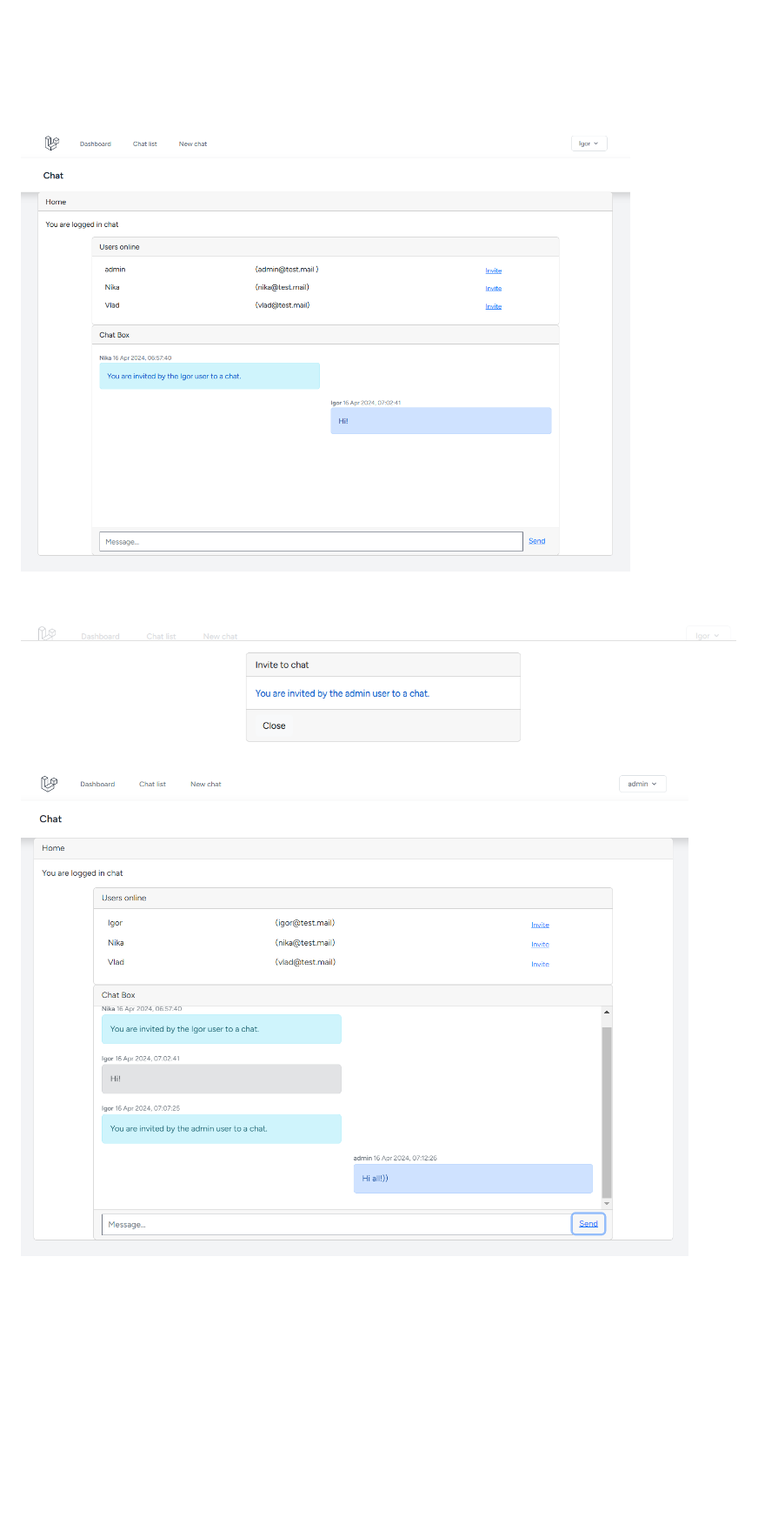
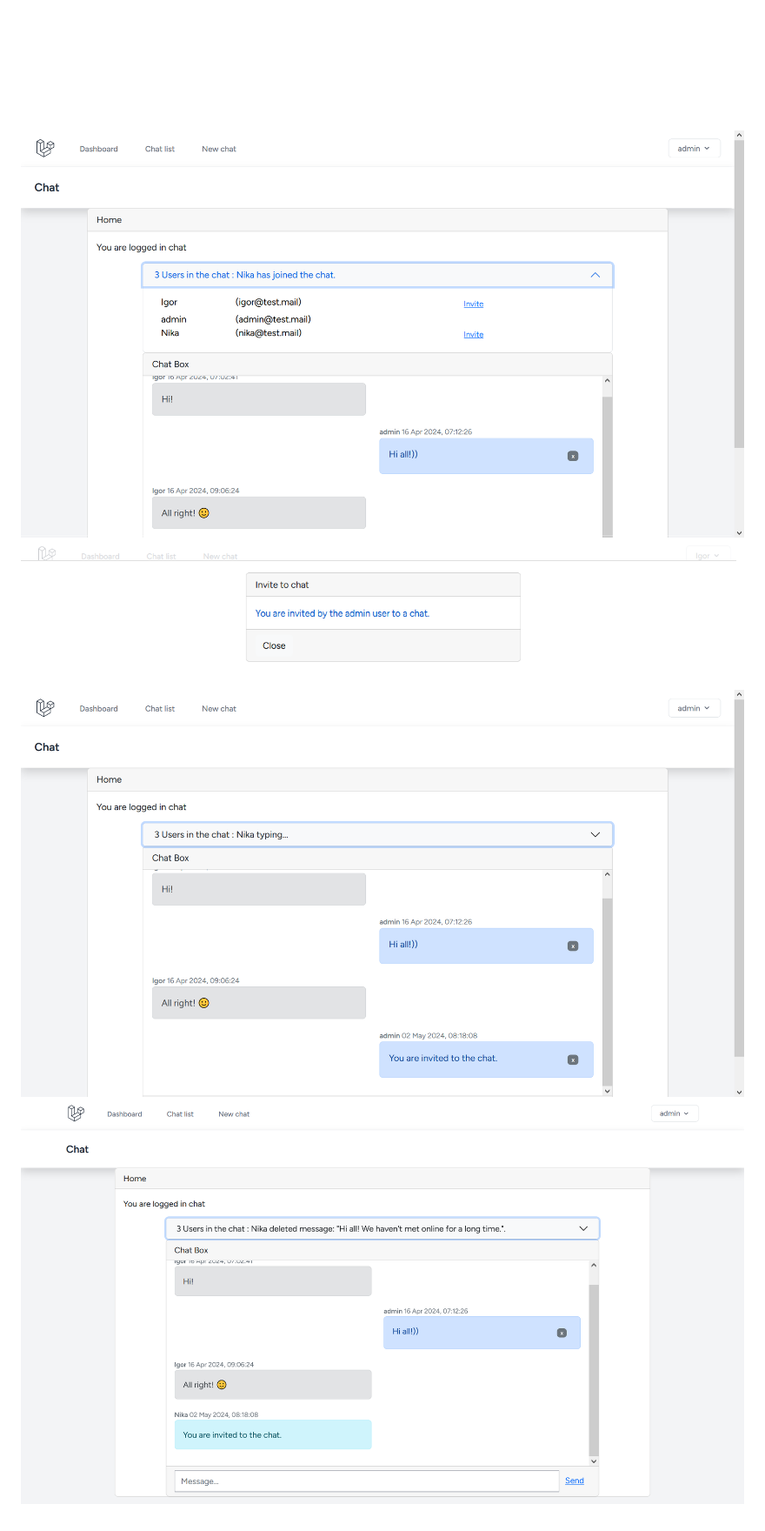
Before and after one commit to Igor-ad/laravel-live-chat, a Markdown page: README.md, the part around the change. Shown: that part at 87% size. Drawn GitHub-style; pictures changed too: public/img/admin_chaat_box.png (deleted), public/img/admin_chat_box.png (added), public/img/chat_box.png; blank space fills up the shorter version.

```diff
--- a/README.md
+++ b/README.md
@@ -40,4 +40,5 @@ PUSHER_APP_SECRET,
 ![image](public/img/create_chat.png)
 ![image](public/img/chat_box.png)
 ![image](public/img/invite_modal_window.png)
-![image](public/img/admin_chaat_box.png)
+![image](public/img/admin_chat_box.png)
+![image](public/img/deleting_message_chat_box.png)
```
Also changed, not shown: 1 other file.
